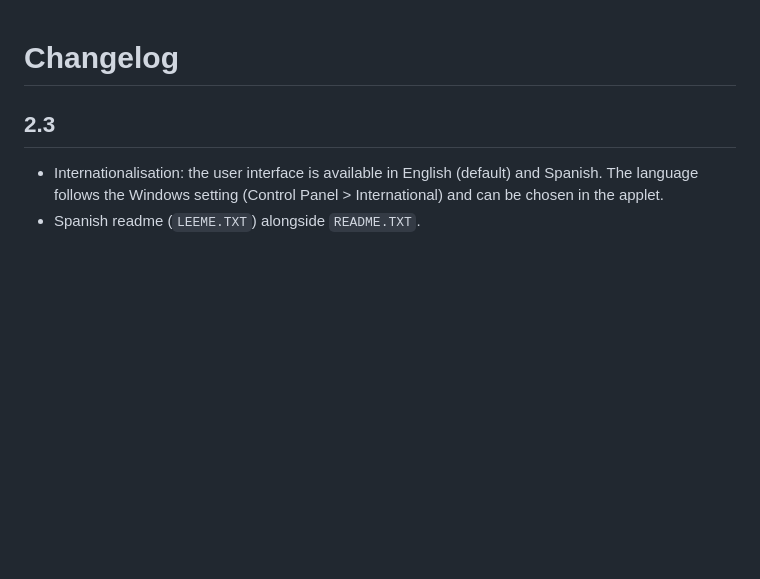
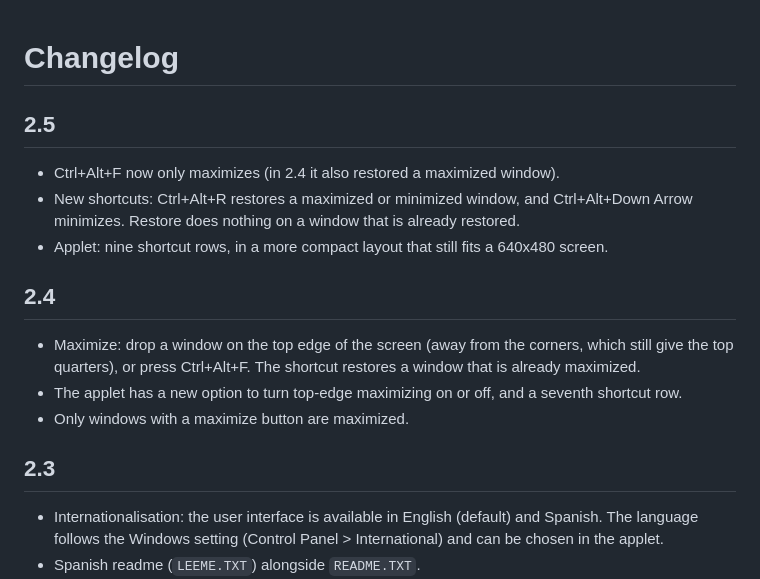
Before and after one commit to siciliajuan/SNAPWIN, a Markdown page: CHANGELOG.md, the part around the change. Rendered like a GitHub page; blank space fills up the shorter version.

```diff
--- a/CHANGELOG.md
+++ b/CHANGELOG.md
@@ -1,4 +1,23 @@
 # Changelog
+
+## 2.5
+
+- Ctrl+Alt+F now only maximizes (in 2.4 it also restored a maximized
+  window).
+- New shortcuts: Ctrl+Alt+R restores a maximized or minimized window, and
+  Ctrl+Alt+Down Arrow minimizes. Restore does nothing on a window that is
+  already restored.
+- Applet: nine shortcut rows, in a more compact layout that still fits
+  a 640x480 screen.
+
+## 2.4
+
+- Maximize: drop a window on the top edge of the screen (away from the
+  corners, which still give the top quarters), or press Ctrl+Alt+F. The
+  shortcut restores a window that is already maximized.
+- The applet has a new option to turn top-edge maximizing on or off, and
+  a seventh shortcut row.
+- Only windows with a maximize button are maximized.
 
 ## 2.3
 
```
Also changed, not shown: README.md (+41 -9 lines), doc/applet.png, 13 other files.
